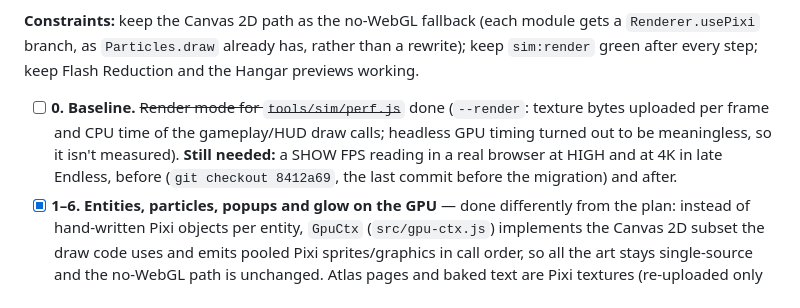
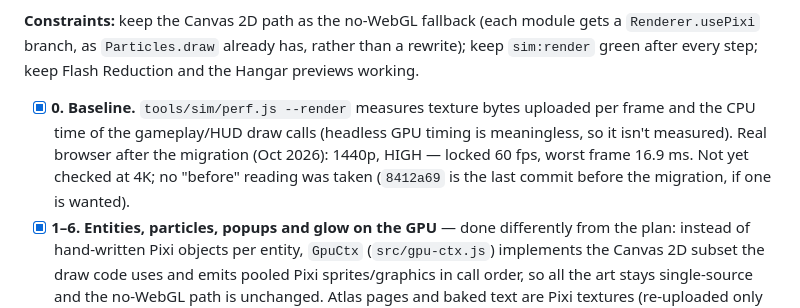
Before and after one commit to Raithmir/neon-storm, a Markdown page: docs/neon-storm-checklist.md, the part around the change. GitHub-like rendering.

Commit message:
Record Phase 7 browser frame-rate reading
Co-Authored-By: Claude Opus 5.5 <noreply@anthropic.com>

```diff
--- a/docs/neon-storm-checklist.md
+++ b/docs/neon-storm-checklist.md
@@ -93,7 +93,7 @@ The PixiJS pipeline is in place (Phase 1 complete). Phases 2–6 below are done.
 
 **Constraints:** keep the Canvas 2D path as the no-WebGL fallback (each module gets a `Renderer.usePixi` branch, as `Particles.draw` already has, rather than a rewrite); keep `sim:render` green after every step; keep Flash Reduction and the Hangar previews working.
 
-- [ ] **0. Baseline.** ~~Render mode for `tools/sim/perf.js`~~ done (`--render`: texture bytes uploaded per frame and CPU time of the gameplay/HUD draw calls; headless GPU timing turned out to be meaningless, so it isn't measured). **Still needed:** a SHOW FPS reading in a real browser at HIGH and at 4K in late Endless, before (`git checkout 8412a69`, the last commit before the migration) and after.
+- [x] **0. Baseline.** `tools/sim/perf.js --render` measures texture bytes uploaded per frame and the CPU time of the gameplay/HUD draw calls (headless GPU timing is meaningless, so it isn't measured). Real browser after the migration (Oct 2026): 1440p, HIGH — locked 60 fps, worst frame 16.9 ms. Not yet checked at 4K; no "before" reading was taken (`8412a69` is the last commit before the migration, if one is wanted).
 - [x] **1–6. Entities, particles, popups and glow on the GPU** — done differently from the plan: instead of hand-written Pixi objects per entity, `GpuCtx` (`src/gpu-ctx.js`) implements the Canvas 2D subset the draw code uses and emits pooled Pixi sprites/graphics in call order, so all the art stays single-source and the no-WebGL path is unchanged. Atlas pages and baked text are Pixi textures (re-uploaded only when something new is baked); paths become `Graphics`; `clip()` becomes a mask. Glow halos are particles rendered into `_glowRT`. With a shader backdrop the play canvas is neither cleared nor uploaded. Result (`perf.js --render`, late Endless): **13.2 MB uploaded per frame at HIGH → 0** (5.3 MB → 0 at LOW); CPU draw time unchanged at ~1–2 ms.
 - [ ] **HUD cost** (found while measuring): `HUD.draw` takes ~7 ms of CPU per frame at HIGH (the 3840×2160 overlay is redrawn every frame), more than all gameplay drawing. Options: cache the static parts, redraw the panels only when their values change, or move the HUD to Pixi as well.
 - [ ] **7. Per-object effects** the migration unlocks: heat haze behind bosses, shield outlines, phase-shifter warp.
```
